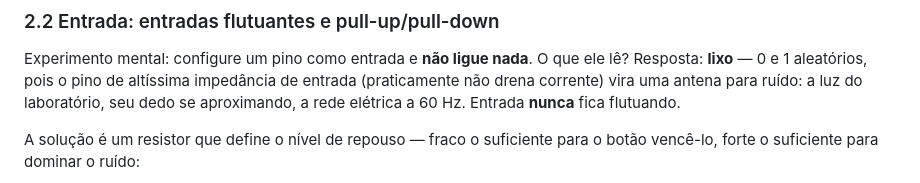
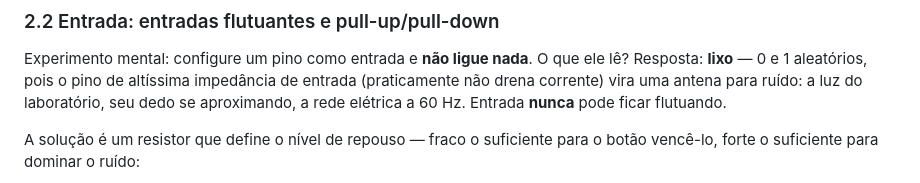
Before and after one commit to fabiobento/sis-emb-2026-2, a Markdown page: semana-03/teoria-03.md, the part around the change. Drawn GitHub-style.

Commit message:
Update from https://github.com/fabiobento/sis-emb-2026-2-privado/commit/338c83fbd165124a2769ba6ebded1a7cc68d583f

```diff
--- a/semana-03/teoria-03.md
+++ b/semana-03/teoria-03.md
@@ -225,7 +225,7 @@ A semana 8 pratica isso com motores; a conta é a Lista 1, Q13.
 Experimento mental: configure um pino como entrada e **não ligue nada**. O que ele lê?
 Resposta: **lixo** — 0 e 1 aleatórios, pois o pino de altíssima impedância de entrada
 (praticamente não drena corrente) vira uma antena para ruído: a luz do laboratório, seu dedo
-se aproximando, a rede elétrica a 60 Hz. Entrada **nunca** fica flutuando.
+se aproximando, a rede elétrica a 60 Hz. Entrada **nunca** pode ficar flutuando.
 
 A solução é um resistor que define o nível de repouso — fraco o suficiente para o botão
 vencê-lo, forte o suficiente para dominar o ruído:
```
